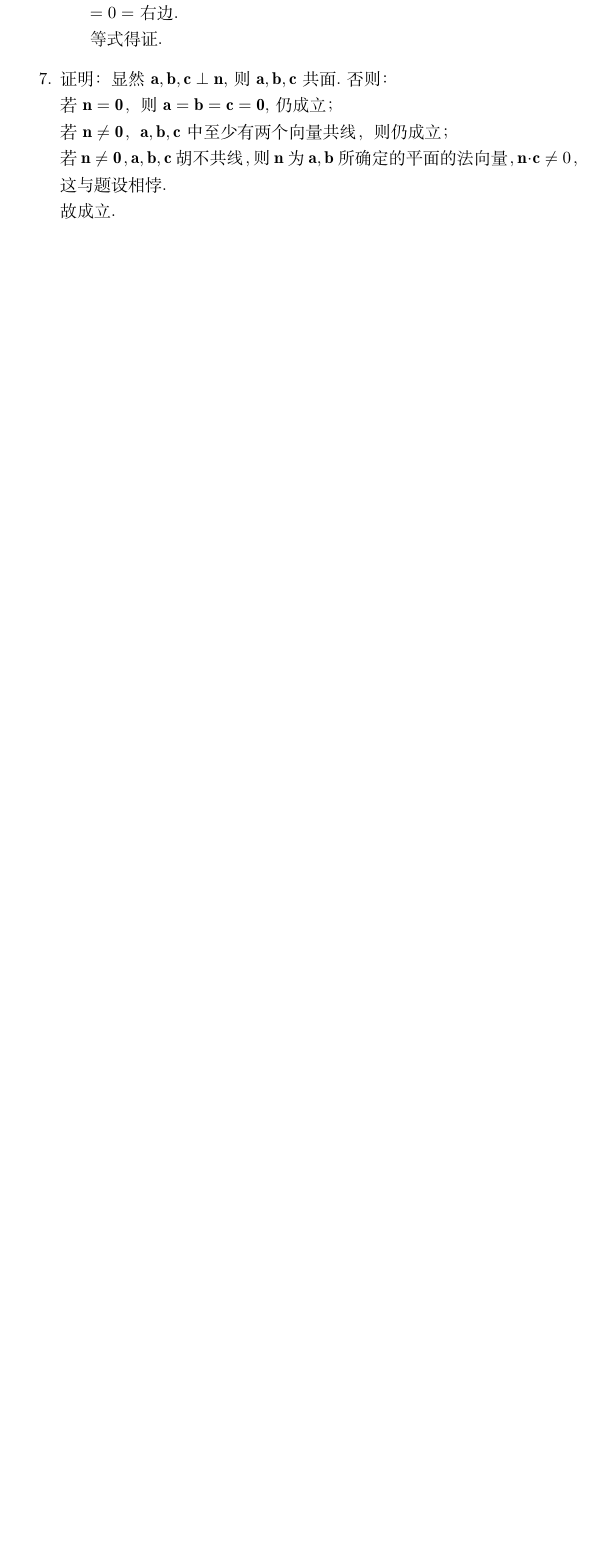
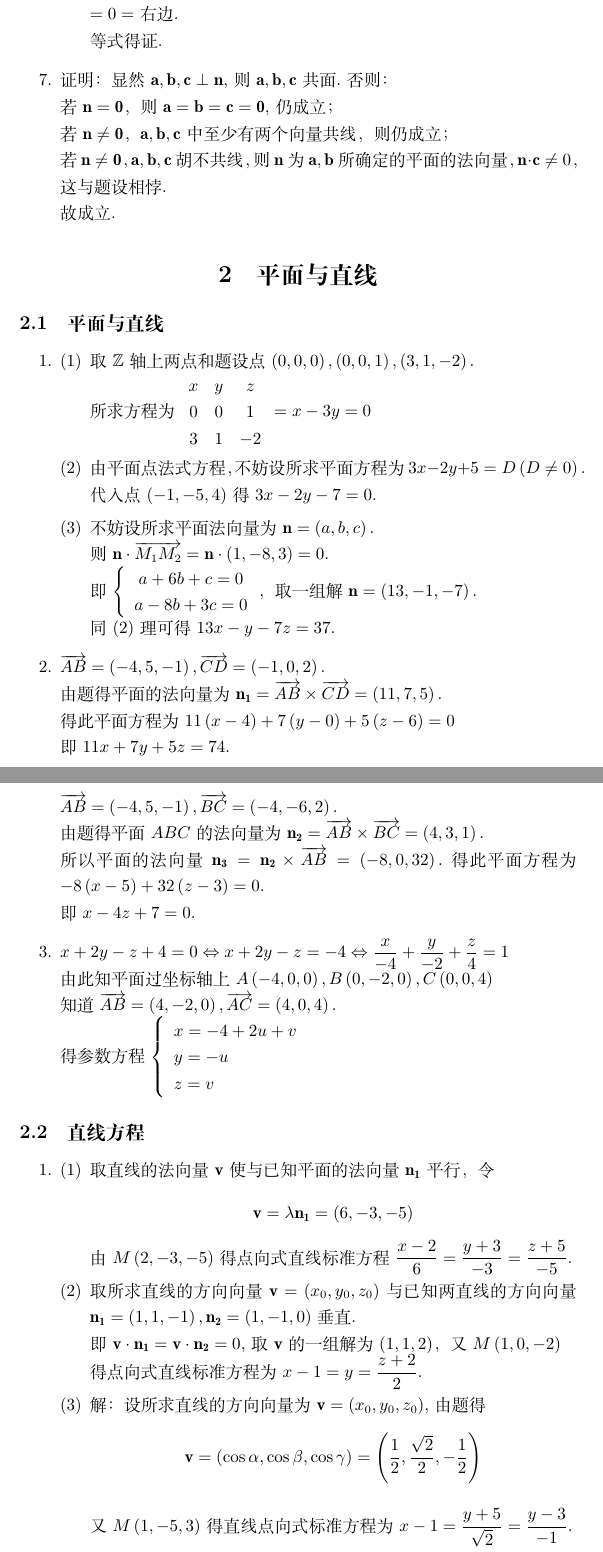
Before and after one commit to jackchen2025/KeyAG, a LaTeX document (books/main.tex): part of page 10 of 10 before the commit and two parts of pages 10 and 11 of 13 after it, the two joined at a grey line, cut so that both start at the same text, the shorter picture padded with empty space. Compiled offline with XeLaTeX.

Commit message:
add section 2.1

```diff
--- a/books/main.tex
+++ b/books/main.tex
@@ -219,4 +219,43 @@ $\textcircled{1}+\textcircled{2}+\textcircled{3}$，整理得\\
 若$\mathbf{n}\neq\mathbf{0}$，$\mathbf{a},\mathbf{b},\mathbf{c}$中至少有两个向量共线，则仍成立；\\
 若$\mathbf{n}\neq\mathbf{0}$，$\mathbf{a},\mathbf{b},\mathbf{c}$胡不共线，则$\mathbf{n}$为$\mathbf{a},\mathbf{b}$所确定的平面的法向量，$\mathbf{n}\cdot\mathbf{c}\neq0$，这与题设相悖.\\
 故成立.
+\end{enumerate}
 
+\section{平面与直线}
+\subsection{平面与直线}
+\begin{enumerate}
+\item \begin{enumerate}[(1)]
+\item 取$\mathbb{Z}$轴上两点和题设点$\left(0,0,0\right),\left(0,0,1\right),\left(3,1,-2\right).$\\
+所求方程为$\begin{array}{ccc}x&y&z\\0&0&1\\3&1&-2\end{array}=x-3y=0$
+\item 由平面点法式方程，不妨设所求平面方程为$3x-2y+5=D\left(D\neq0\right).$\\
+代入点$\left(-1,-5,4\right)$得$3x-2y-7=0.$
+\item 不妨设所求平面法向量为$\mathbf{n}=\left(a,b,c\right).$\\
+则$\mathbf{n}\cdot\overrightarrow{M_1M_2}=\mathbf{n}\cdot\left(1,-8,3\right)=0.$\\
+即$\left\{\begin{array}{c}a+6b+c=0\\a-8b+3c=0\end{array}\right.$，取一组解$\mathbf{n}=\left(13,-1,-7\right).$\\
+同(2)理可得$13x-y-7z=37.$\end{enumerate}
+
+\item $\overrightarrow{AB}=\left(-4,5,-1\right),\overrightarrow{CD}=\left(-1,0,2\right).$\\
+由题得平面的法向量为$\mathbf{n_1}=\overrightarrow{AB}\times\overrightarrow{CD}=\left(11,7,5\right).$\\
+得此平面方程为$11\left(x-4\right)+7\left(y-0\right)+5\left(z-6\right)=0$\\
+即$11x+7y+5z=74.$\\
+$\overrightarrow{AB}=\left(-4,5,-1\right),\overrightarrow{BC}=\left(-4,-6,2\right).$\\
+由题得平面$ABC$的法向量为$\mathbf{n_2}=\overrightarrow{AB}\times\overrightarrow{BC}=\left(4,3,1\right).$\\
+所以平面的法向量$\mathbf{n_3}=\mathbf{n_2}\times\overrightarrow{AB}=\left(-8,0,32\right).$
+得此平面方程为$-8\left(x-5\right)+32\left(z-3\right)=0.$\\
+即$x-4z+7=0.$
+
+\item $x+2y-z+4=0\Leftrightarrow x+2y-z=-4\Leftrightarrow \displaystyle\frac{x}{-4}+\displaystyle\frac{y}{-2}+\displaystyle\frac{z}{4}=1$\\
+由此知平面过坐标轴上$A\left(-4,0,0\right),B\left(0,-2,0\right),C\left(0,0,4\right)$\\
+知道$\overrightarrow{AB}=\left(4,-2,0\right),\overrightarrow{AC}=\left(4,0,4\right).$\\
+得参数方程$\left\{\begin{array}{l}x=-4+2u+v\\y=-u\\z=v\end{array}\right.$\end{enumerate}
+
+\subsection{直线方程}
+\begin{enumerate}
+\item \begin{enumerate}[(1)]
+\item 取直线的法向量$\mathbf{v}$使与已知平面的法向量$\mathbf{n_1}$平行，令$$\mathbf{v}=\lambda\mathbf{n_1}=\left(6,-3,-5\right)$$由$M\left(2,-3,-5\right)$得点向式直线标准方程$\displaystyle\frac{x-2}{6}=\displaystyle\frac{y+3}{-3}=\displaystyle\frac{z+5}{-5}.$
+\item 取所求直线的方向向量$\mathbf{v}=\left(x_0,y_0,z_0\right)$与已知两直线的方向向量$\mathbf{n_1}=\left(1,1,-1\right),\mathbf{n_2}=\left(1,-1,0\right)$垂直.\\
+即$\mathbf{v}\cdot\mathbf{n_1}=\mathbf{v}\cdot\mathbf{n_2}=0,$取$\mathbf{v}$的一组解为$\left(1,1,2\right)$，又$M\left(1,0,-2\right)$\\
+得点向式直线标准方程为$x-1=y=\displaystyle\frac{z+2}{2}.$
+\item 解：设所求直线的方向向量为$\mathbf{v}=\left(x_0,y_0,z_0\right)$,由题得$$\mathbf{v}=\left(\cos\alpha,\cos\beta,\cos\gamma\right)=\left(\displaystyle\frac{1}{2},\displaystyle\frac{\sqrt{2}}{2},\displaystyle-\frac{1}{2}\right)$$\\
+又$M\left(1,-5,3\right)$得直线点向式标准方程为$x-1=\displaystyle\frac{y+5}{\sqrt{2}}=\displaystyle\frac{y-3}{-1}.$
+\item 解：设所求直线的方向向量为$\mathbf{v_0}=\left(x_0,y_0,z_0\right),$\\
```
Also changed, not shown: books/main.pdf, books/main.tex (31 more changed lines), 4 other files.
